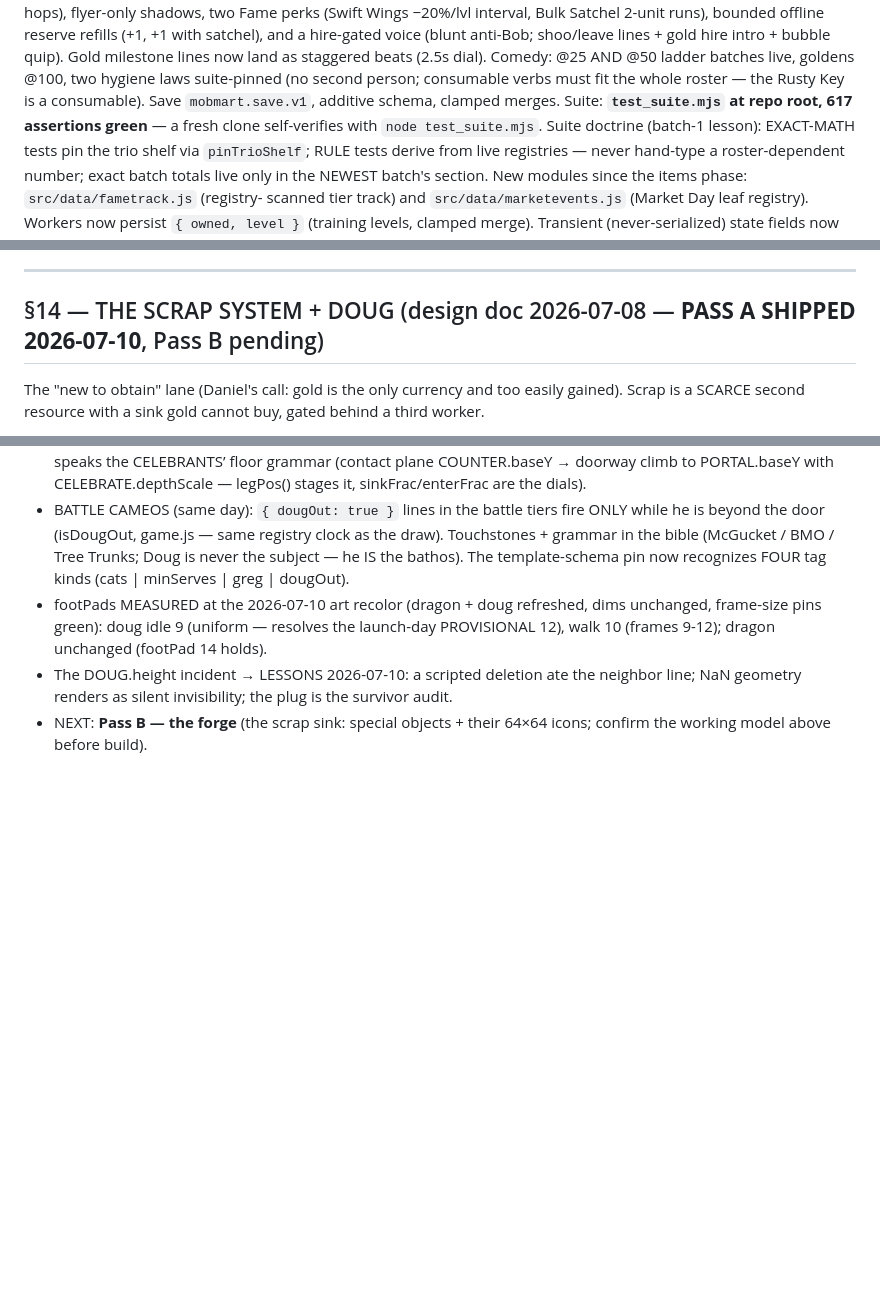
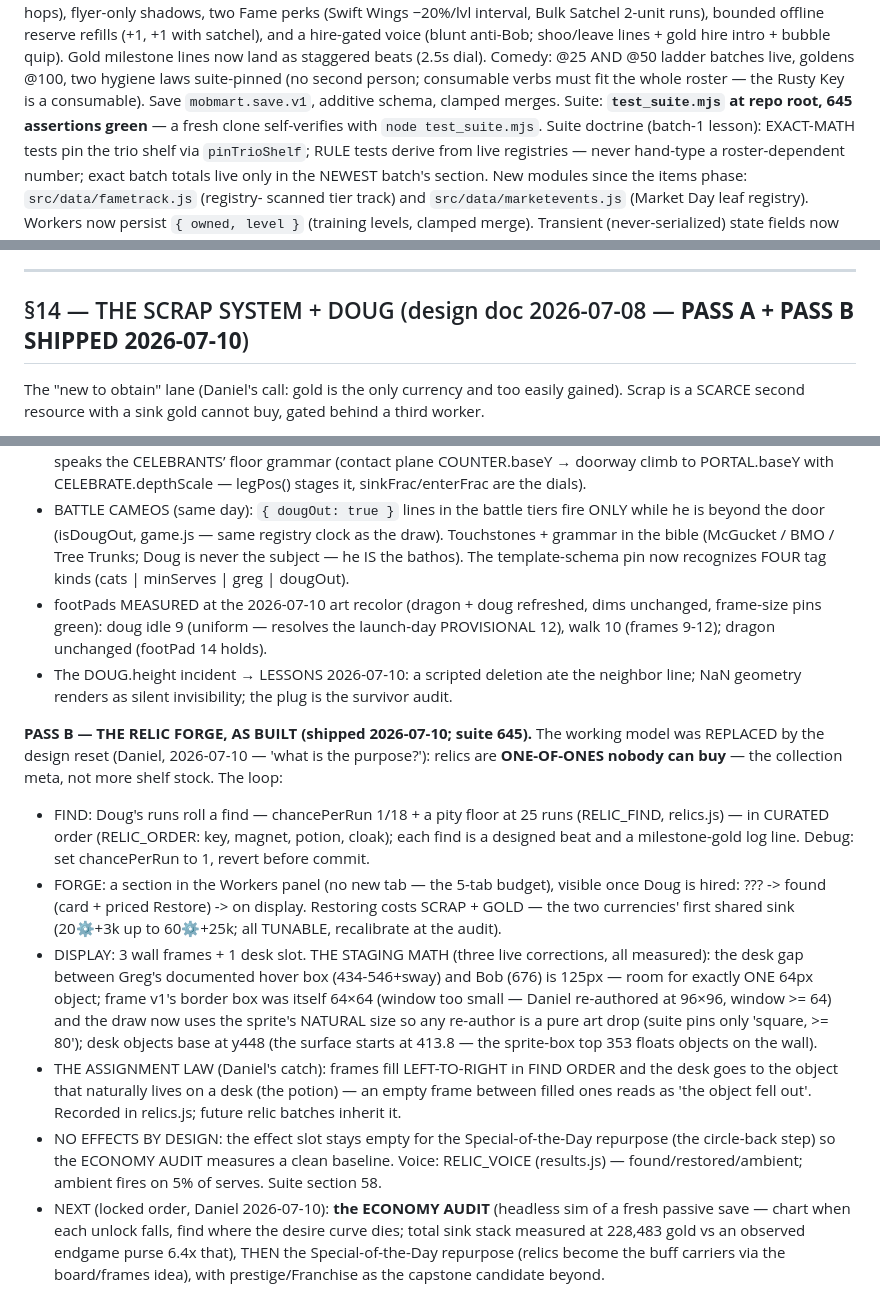
Before and after one commit to Cupcakechan/mob-mart, a Markdown page: PROJECT_HANDOFF.md, 3 parts joined by grey strips. GitHub-like rendering; blank space fills up the shorter version.

Commit message:
Docs: handoff §14 Pass B as-built (the Relic Forge, staging math, assignment law) + suite 645; LESSONS: --check vs ESM parse gap

```diff
--- a/PROJECT_HANDOFF.md
+++ b/PROJECT_HANDOFF.md
@@ -508,7 +508,7 @@ intro + bubble quip). Gold milestone lines now land as staggered beats (2.5s dia
 @25 AND @50 ladder batches live, goldens @100, two hygiene laws suite-pinned (no second person;
 consumable verbs must fit the whole roster — the Rusty Key is a consumable). Save
 `mobmart.save.v1`, additive schema, clamped merges. Suite: **`test_suite.mjs` at repo root,
-617 assertions green** — a fresh clone self-verifies with `node test_suite.mjs`. Suite doctrine
+645 assertions green** — a fresh clone self-verifies with `node test_suite.mjs`. Suite doctrine
 (batch-1 lesson): EXACT-MATH tests pin the trio shelf via `pinTrioShelf`; RULE tests derive from
 live registries — never hand-type a roster-dependent number; exact batch totals live only in the
 NEWEST batch's section. New modules since the items phase: `src/data/fametrack.js` (registry-
@@ -1185,7 +1185,7 @@ flipped to `pixelScale === 1`. Files: monsters.js + main.js + test_suite.mjs + t
 - **Special "visits"** design (high-rep rare customers) — deferred.
 ---
 
-## §14 — THE SCRAP SYSTEM + DOUG (design doc 2026-07-08 — **PASS A SHIPPED 2026-07-10**, Pass B pending)
+## §14 — THE SCRAP SYSTEM + DOUG (design doc 2026-07-08 — **PASS A + PASS B SHIPPED 2026-07-10**)
 
 The "new to obtain" lane (Daniel's call: gold is the only currency and too easily gained). Scrap is
 a SCARCE second resource with a sink gold cannot buy, gated behind a third worker.
@@ -1250,5 +1250,30 @@ else. Reuses the item + license + shelf system → bounded, and scrap stays the
   10 (frames 9-12); dragon unchanged (footPad 14 holds).
 - The DOUG.height incident → LESSONS 2026-07-10: a scripted deletion ate the neighbor line;
   NaN geometry renders as silent invisibility; the plug is the survivor audit.
-- NEXT: **Pass B — the forge** (the scrap sink: special objects + their 64×64 icons; confirm the
-  working model above before build).
+
+**PASS B — THE RELIC FORGE, AS BUILT (shipped 2026-07-10; suite 645).** The working model was
+REPLACED by the design reset (Daniel, 2026-07-10 — 'what is the purpose?'): relics are
+**ONE-OF-ONES nobody can buy** — the collection meta, not more shelf stock. The loop:
+- FIND: Doug's runs roll a find — chancePerRun 1/18 + a pity floor at 25 runs (RELIC_FIND,
+  relics.js) — in CURATED order (RELIC_ORDER: key, magnet, potion, cloak); each find is a
+  designed beat and a milestone-gold log line. Debug: set chancePerRun to 1, revert before commit.
+- FORGE: a section in the Workers panel (no new tab — the 5-tab budget), visible once Doug is
+  hired: ??? -> found (card + priced Restore) -> on display. Restoring costs SCRAP + GOLD — the
+  two currencies' first shared sink (20⚙+3k up to 60⚙+25k; all TUNABLE, recalibrate at the audit).
+- DISPLAY: 3 wall frames + 1 desk slot. THE STAGING MATH (three live corrections, all measured):
+  the desk gap between Greg's documented hover box (434-546+sway) and Bob (676) is 125px — room
+  for exactly ONE 64px object; frame v1's border box was itself 64×64 (window too small — Daniel
+  re-authored at 96×96, window >= 64) and the draw now uses the sprite's NATURAL size so any
+  re-author is a pure art drop (suite pins only 'square, >= 80'); desk objects base at y448
+  (the surface starts at 413.8 — the sprite-box top 353 floats objects on the wall).
+- THE ASSIGNMENT LAW (Daniel's catch): frames fill LEFT-TO-RIGHT in FIND ORDER and the desk goes
+  to the object that naturally lives on a desk (the potion) — an empty frame between filled ones
+  reads as 'the object fell out'. Recorded in relics.js; future relic batches inherit it.
+- NO EFFECTS BY DESIGN: the effect slot stays empty for the Special-of-the-Day repurpose (the
+  circle-back step) so the ECONOMY AUDIT measures a clean baseline. Voice: RELIC_VOICE
+  (results.js) — found/restored/ambient; ambient fires on 5% of serves. Suite section 58.
+- NEXT (locked order, Daniel 2026-07-10): **the ECONOMY AUDIT** (headless sim of a fresh passive
+  save — chart when each unlock falls, find where the desire curve dies; total sink stack
+  measured at 228,483 gold vs an observed endgame purse 6.4x that), THEN the Special-of-the-Day
+  repurpose (relics become the buff carriers via the board/frames idea), with prestige/Franchise
+  as the capstone candidate beyond.
```
Also changed, not shown: LESSONS.md (+15 -0 lines).
